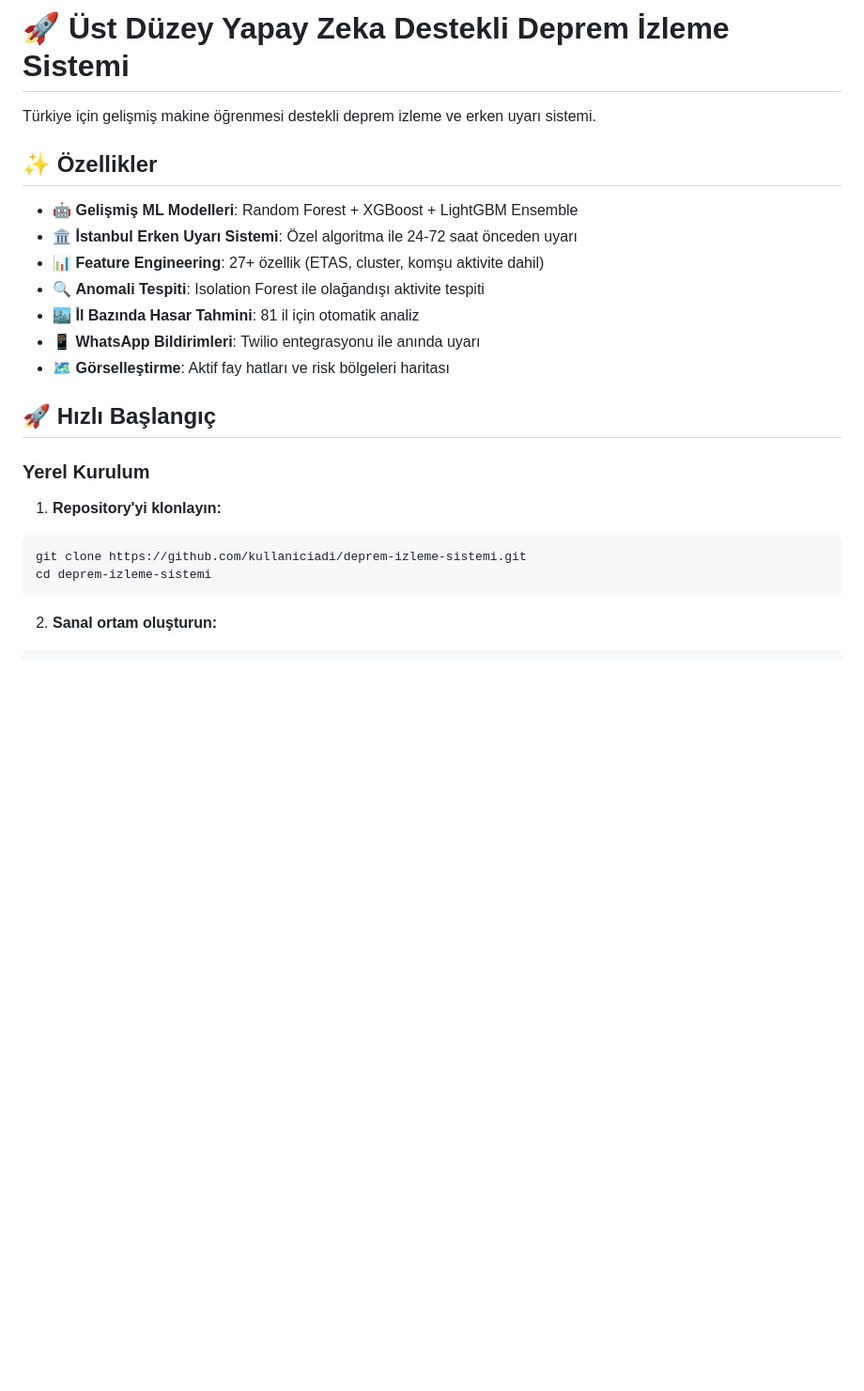
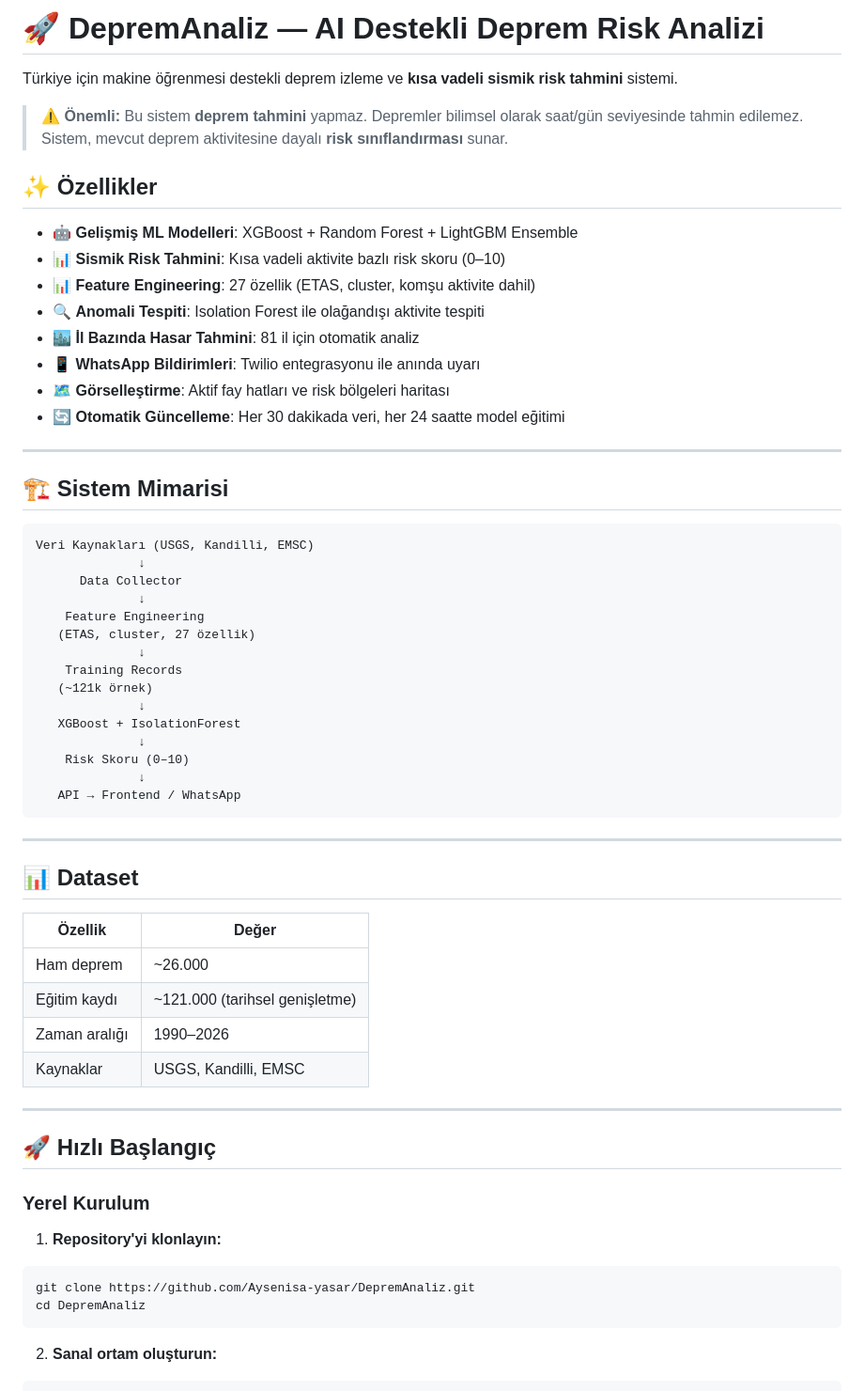
Before and after one commit to Aysenisa-yasar/DepremAnaliz, a Markdown page: README.md, the part around one of its changes. Shown at 94% size. Drawn GitHub-style; blank space fills up the shorter version.

Commit message:
README: mimari diyagramı, dataset tablosu, ifade düzeltmeleri
- Deprem tahmini uyarısı eklendi (bilimsel doğruluk)
- 24-72h erken uyarı → kısa vadeli sismik risk tahmini
- Sistem mimarisi ASCII diyagramı
- Dataset tablosu (26k deprem, 121k kayıt)
- Otomatik veri/eğitim açıklaması
- Clone URL güncellendi

Made-with: Cursor

````diff
--- a/README.md
+++ b/README.md
@@ -1,16 +1,54 @@
-# 🚀 Üst Düzey Yapay Zeka Destekli Deprem İzleme Sistemi
+# 🚀 DepremAnaliz — AI Destekli Deprem Risk Analizi
 
-Türkiye için gelişmiş makine öğrenmesi destekli deprem izleme ve erken uyarı sistemi.
+Türkiye için makine öğrenmesi destekli deprem izleme ve **kısa vadeli sismik risk tahmini** sistemi.
+
+> ⚠️ **Önemli:** Bu sistem **deprem tahmini** yapmaz. Depremler bilimsel olarak saat/gün seviyesinde tahmin edilemez. Sistem, mevcut deprem aktivitesine dayalı **risk sınıflandırması** sunar.
 
 ## ✨ Özellikler
 
-- 🤖 **Gelişmiş ML Modelleri**: Random Forest + XGBoost + LightGBM Ensemble
-- 🏛️ **İstanbul Erken Uyarı Sistemi**: Özel algoritma ile 24-72 saat önceden uyarı
-- 📊 **Feature Engineering**: 27+ özellik (ETAS, cluster, komşu aktivite dahil)
+- 🤖 **Gelişmiş ML Modelleri**: XGBoost + Random Forest + LightGBM Ensemble
+- 📊 **Sismik Risk Tahmini**: Kısa vadeli aktivite bazlı risk skoru (0–10)
+- 📊 **Feature Engineering**: 27 özellik (ETAS, cluster, komşu aktivite dahil)
 - 🔍 **Anomali Tespiti**: Isolation Forest ile olağandışı aktivite tespiti
 - 🏙️ **İl Bazında Hasar Tahmini**: 81 il için otomatik analiz
 - 📱 **WhatsApp Bildirimleri**: Twilio entegrasyonu ile anında uyarı
 - 🗺️ **Görselleştirme**: Aktif fay hatları ve risk bölgeleri haritası
+- 🔄 **Otomatik Güncelleme**: Her 30 dakikada veri, her 24 saatte model eğitimi
+
+---
+
+## 🏗️ Sistem Mimarisi
+
+```
+Veri Kaynakları (USGS, Kandilli, EMSC)
+              ↓
+      Data Collector
+              ↓
+    Feature Engineering
+   (ETAS, cluster, 27 özellik)
+              ↓
+    Training Records
+   (~121k örnek)
+              ↓
+   XGBoost + IsolationForest
+              ↓
+    Risk Skoru (0–10)
+              ↓
+   API → Frontend / WhatsApp
+```
+
+---
+
+## 📊 Dataset
+
+| Özellik | Değer |
+|---------|-------|
+| Ham deprem | ~26.000 |
+| Eğitim kaydı | ~121.000 (tarihsel genişletme) |
+| Zaman aralığı | 1990–2026 |
+| Kaynaklar | USGS, Kandilli, EMSC |
+
+---
 
 ## 🚀 Hızlı Başlangıç
 
@@ -18,8 +56,8 @@ Türkiye için gelişmiş makine öğrenmesi destekli deprem izleme ve erken uya
 
 1. **Repository'yi klonlayın:**
 ```bash
-git clone https://github.com/kullaniciadi/deprem-izleme-sistemi.git
-cd deprem-izleme-sistemi
+git clone https://github.com/Aysenisa-yasar/DepremAnaliz.git
+cd DepremAnaliz
 ```
 
 2. **Sanal ortam oluşturun:**
````
Also changed, not shown: other parts of README.md (+12 -2 lines).
